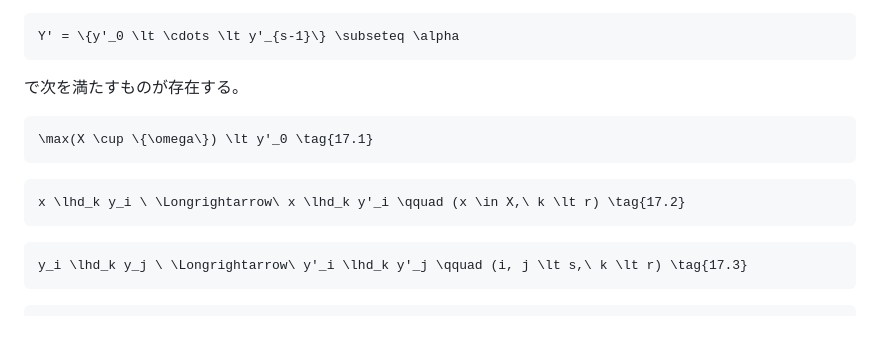
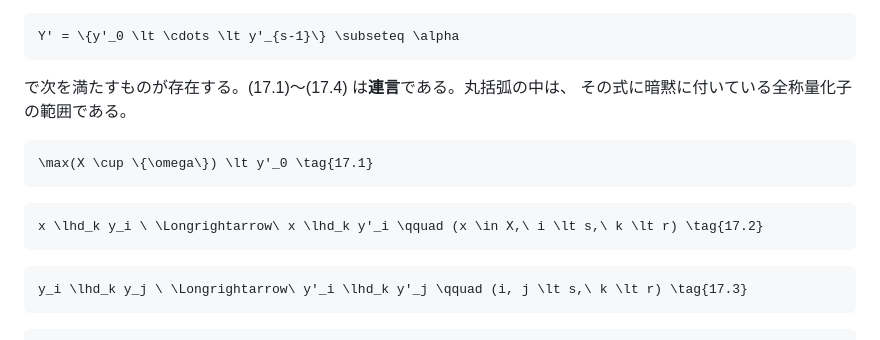
Before and after one commit to koteitan/dh-bms-wf-formal, a Markdown page: study/finite-reflection.md, the part around the change. Rendered like a GitHub page.

Commit message:
study: 定理 17.1 の (17.2) に抜けていた量化子 i < s を補い、連言であることを明記
Lean の `LabelSystem.reflect`（lean/Bm4/Label.lean）では
`∀ x ∈ X, ∀ i, i < s → ∀ k, k < r → ...` と量化されているが、
ノートの (17.2) は範囲が `(x ∈ X, k < r)` となっていて `i < s` が抜けていた。
あわせて (17.1)〜(17.4) が連言であること、丸括弧が暗黙の全称量化子の範囲で
あることを本文に書き足した。

Co-Authored-By: Claude Opus 5 (1M context) <noreply@anthropic.com>
Claude-Session: https://claude.ai/code/session_0138GpgUTxgrKooszMViTa66

````diff
--- a/study/finite-reflection.md
+++ b/study/finite-reflection.md
@@ -282,13 +282,14 @@ Y = \{y_0 \lt \cdots \lt y_{s-1}\} \subseteq [\alpha, \beta)
 Y' = \{y'_0 \lt \cdots \lt y'_{s-1}\} \subseteq \alpha
 ```
 
-で次を満たすものが存在する。
+で次を満たすものが存在する。(17.1)〜(17.4) は**連言**である。丸括弧の中は、
+その式に暗黙に付いている全称量化子の範囲である。
 
 ```math
 \max(X \cup \{\omega\}) \lt y'_0 \tag{17.1}
 ```
 ```math
-x \lhd_k y_i \ \Longrightarrow\ x \lhd_k y'_i \qquad (x \in X,\ k \lt r) \tag{17.2}
+x \lhd_k y_i \ \Longrightarrow\ x \lhd_k y'_i \qquad (x \in X,\ i \lt s,\ k \lt r) \tag{17.2}
 ```
 ```math
 y_i \lhd_k y_j \ \Longrightarrow\ y'_i \lhd_k y'_j \qquad (i, j \lt s,\ k \lt r) \tag{17.3}
````
